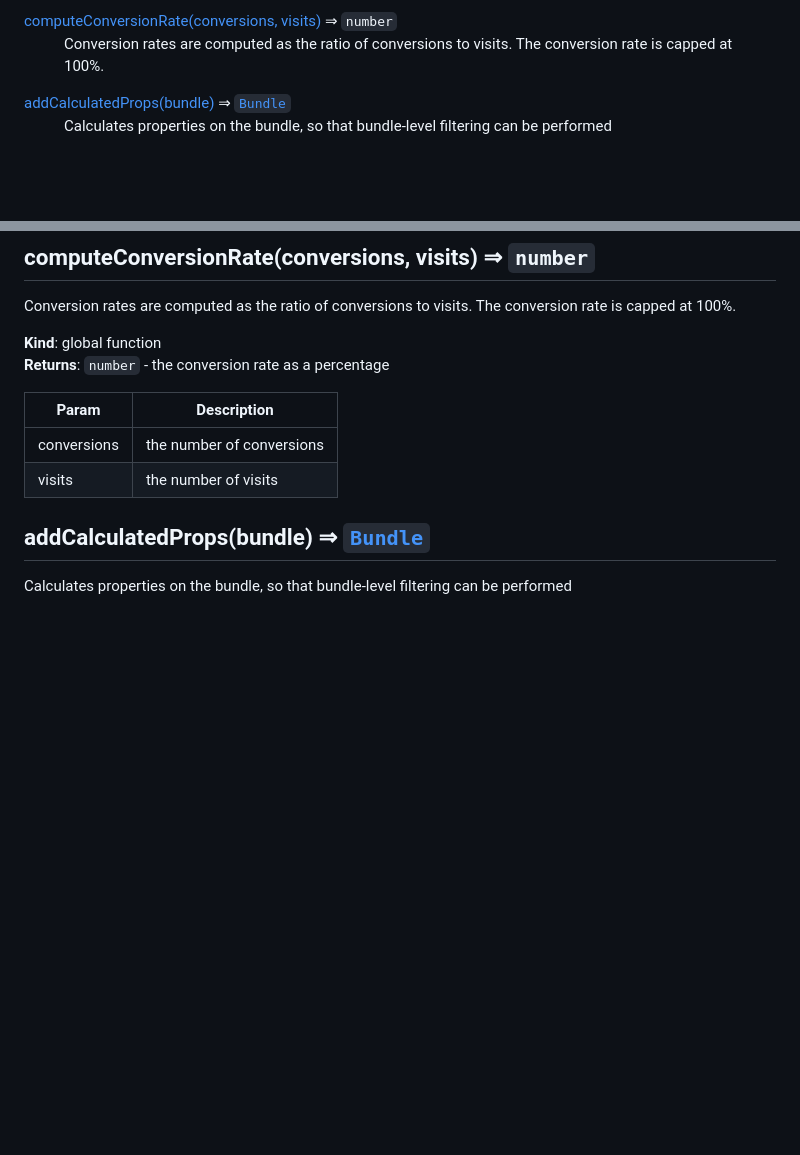
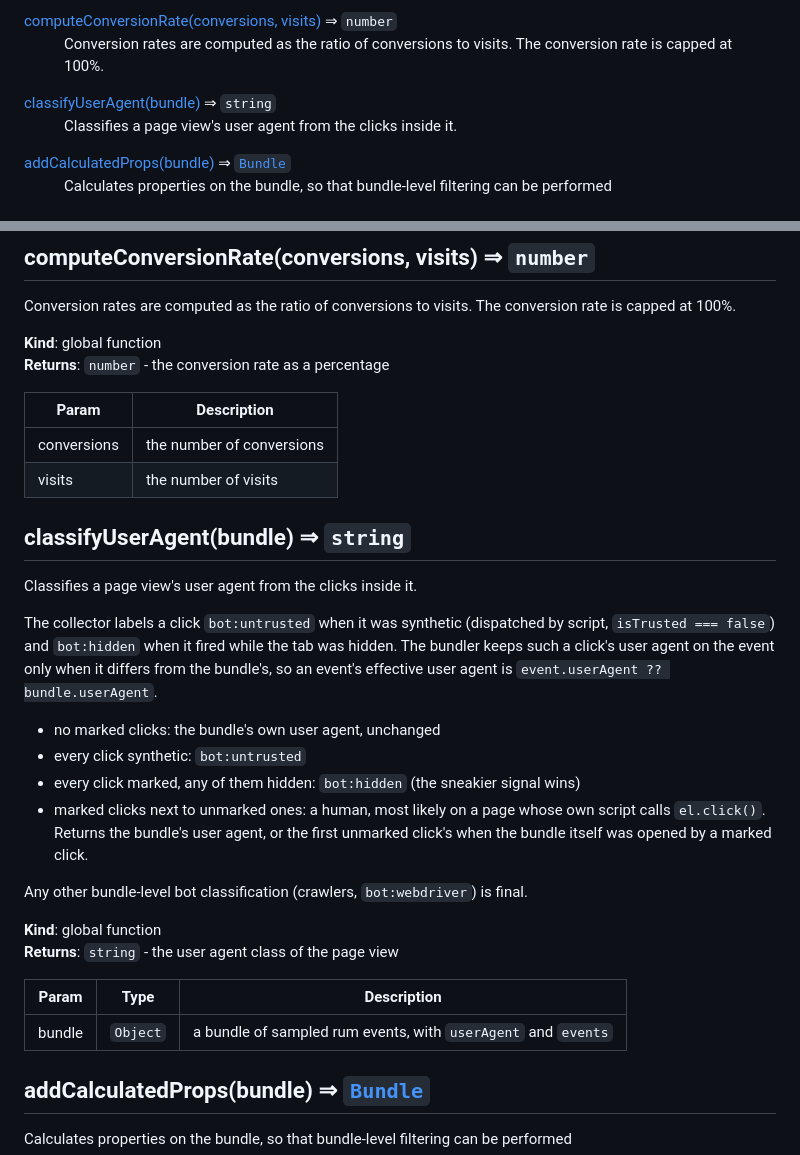
Before and after one commit to adobe/rum-distiller, a Markdown page: API.md, 2 parts joined by grey strips. Drawn GitHub-style; blank space fills up the shorter version.

Commit message:
docs: document classifyUserAgent

```diff
--- a/API.md
+++ b/API.md
@@ -128,6 +128,9 @@ the p-value for the difference between the two data sets.</p>
 <dt><a href="#computeConversionRate">computeConversionRate(conversions, visits)</a> ⇒ <code>number</code></dt>
 <dd><p>Conversion rates are computed as the ratio of conversions to visits. The conversion rate is
 capped at 100%.</p>
+</dd>
+<dt><a href="#classifyUserAgent">classifyUserAgent(bundle)</a> ⇒ <code>string</code></dt>
+<dd><p>Classifies a page view's user agent from the clicks inside it.</p>
 </dd>
 <dt><a href="#addCalculatedProps">addCalculatedProps(bundle)</a> ⇒ <code><a href="#Bundle">Bundle</a></code></dt>
 <dd><p>Calculates properties on the bundle, so that bundle-level filtering can be performed</p>
@@ -917,6 +920,33 @@ capped at 100%.
 | conversions | the number of conversions |
 | visits | the number of visits |
 
+<a name="classifyUserAgent"></a>
+
+## classifyUserAgent(bundle) ⇒ <code>string</code>
+Classifies a page view's user agent from the clicks inside it.
+
+The collector labels a click `bot:untrusted` when it was synthetic (dispatched by
+script, `isTrusted === false`) and `bot:hidden` when it fired while the tab was
+hidden. The bundler keeps such a click's user agent on the event only when it
+differs from the bundle's, so an event's effective user agent is
+`event.userAgent ?? bundle.userAgent`.
+
+- no marked clicks: the bundle's own user agent, unchanged
+- every click synthetic: `bot:untrusted`
+- every click marked, any of them hidden: `bot:hidden` (the sneakier signal wins)
+- marked clicks next to unmarked ones: a human, most likely on a page whose own
+  script calls `el.click()`. Returns the bundle's user agent, or the first
+  unmarked click's when the bundle itself was opened by a marked click.
+
+Any other bundle-level bot classification (crawlers, `bot:webdriver`) is final.
+
+**Kind**: global function
+**Returns**: <code>string</code> - the user agent class of the page view
+
+| Param | Type | Description |
+| --- | --- | --- |
+| bundle | <code>Object</code> | a bundle of sampled rum events, with `userAgent` and `events` |
+
 <a name="addCalculatedProps"></a>
 
 ## addCalculatedProps(bundle) ⇒ [<code>Bundle</code>](#Bundle)
```
